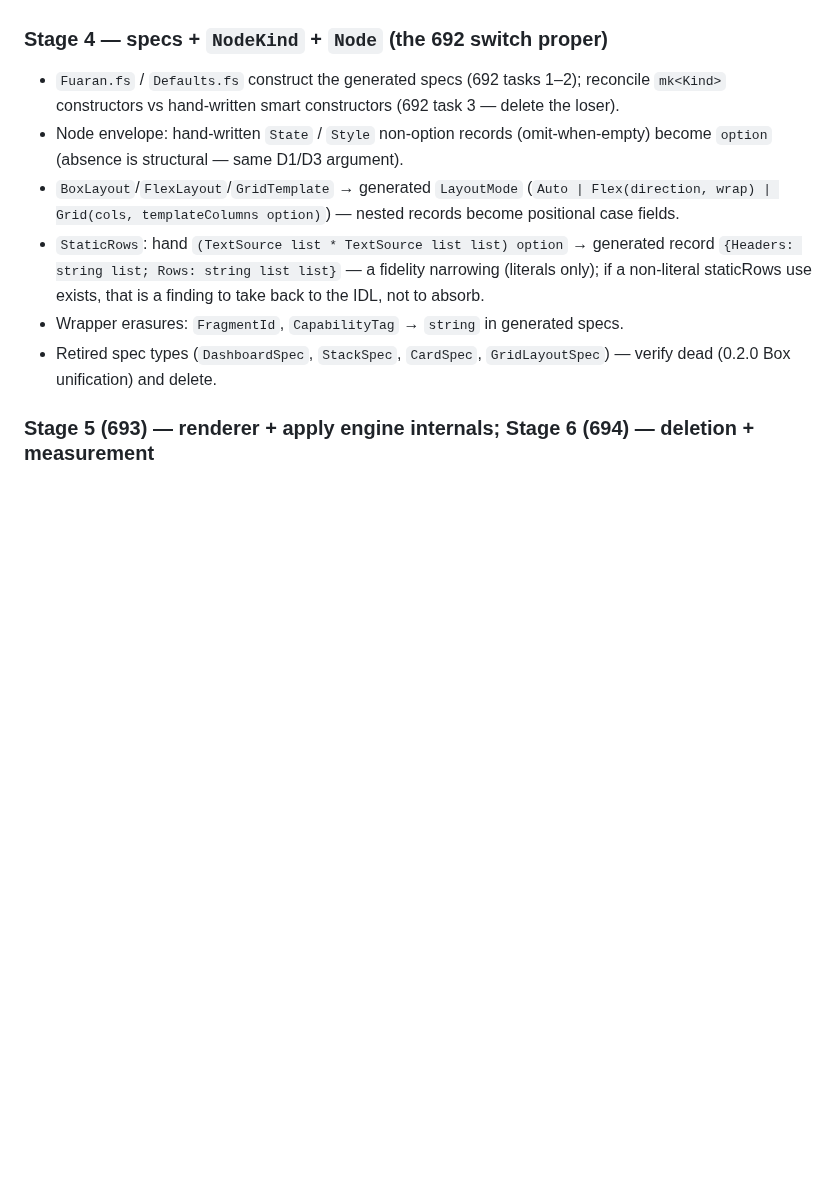
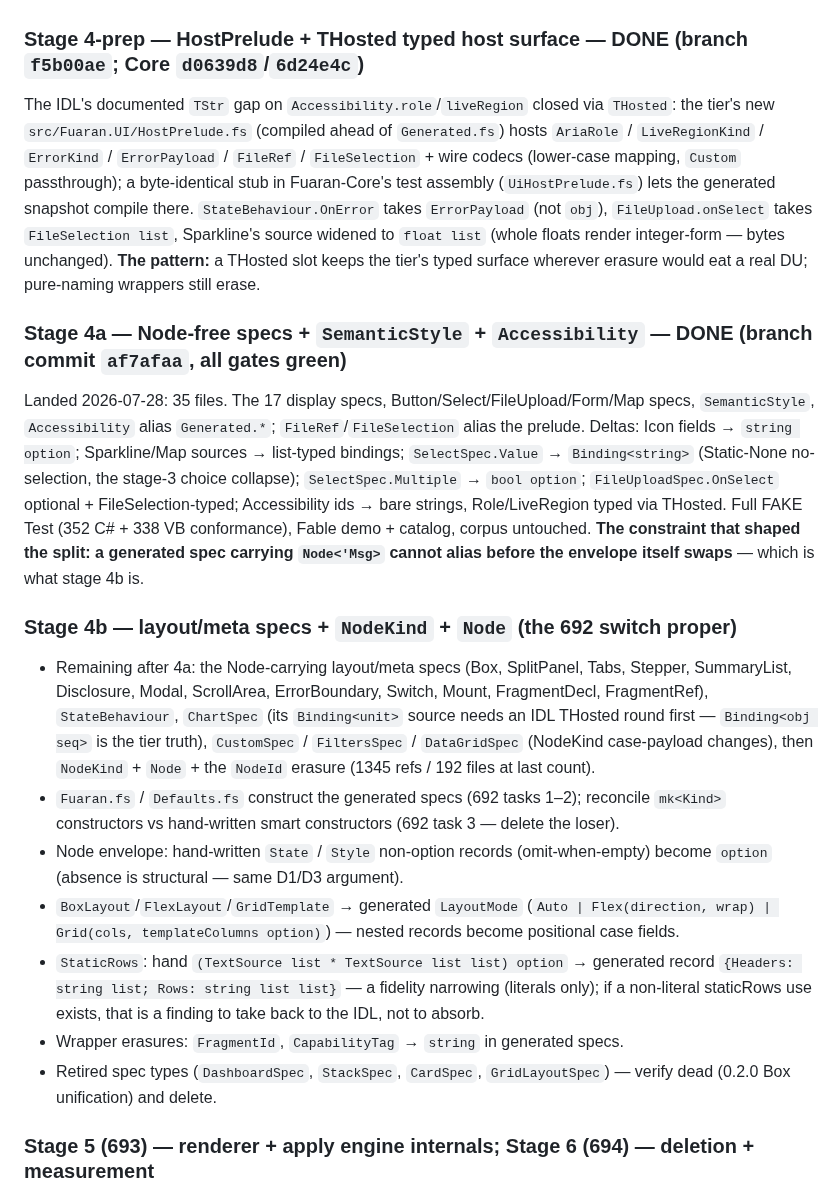
Before and after one commit to fuaran-ui/fuaran-dotnet, a Markdown page: docs/migrations/692-694-swap-plan.md, the part around the change. Drawn GitHub-style; blank space fills up the shorter version.

Commit message:
docs(migrations): swap plan — stage 4-prep + 4a done; 4b scope pinned
Co-Authored-By: Claude Fable 5 <noreply@anthropic.com>

```diff
--- a/docs/migrations/692-694-swap-plan.md
+++ b/docs/migrations/692-694-swap-plan.md
@@ -104,8 +104,38 @@ Fable demo AND catalog clean, zero corpus byte changes. As planned, plus:
   to the same class; the catalog Fable leg is the gate that sees it.
 - `ColumnErased` / `CellKindErased` stayed hand-written this stage (they reference `Node` — stage 4).
 
-### Stage 4 — specs + `NodeKind` + `Node` (the 692 switch proper)
+### Stage 4-prep — HostPrelude + THosted typed host surface — **DONE (branch `f5b00ae`; Core `d0639d8`/`6d24e4c`)**
 
+The IDL's documented `TStr` gap on `Accessibility.role`/`liveRegion` closed via `THosted`: the tier's
+new `src/Fuaran.UI/HostPrelude.fs` (compiled ahead of `Generated.fs`) hosts `AriaRole` /
+`LiveRegionKind` / `ErrorKind` / `ErrorPayload` / `FileRef` / `FileSelection` + wire codecs
+(lower-case mapping, `Custom` passthrough); a byte-identical stub in Fuaran-Core's test assembly
+(`UiHostPrelude.fs`) lets the generated snapshot compile there. `StateBehaviour.OnError` takes
+`ErrorPayload` (not `obj`), `FileUpload.onSelect` takes `FileSelection list`, Sparkline's source
+widened to `float list` (whole floats render integer-form — bytes unchanged). **The pattern:** a
+THosted slot keeps the tier's typed surface wherever erasure would eat a real DU; pure-naming
+wrappers still erase.
+
+### Stage 4a — Node-free specs + `SemanticStyle` + `Accessibility` — **DONE (branch commit `af7afaa`, all gates green)**
+
+Landed 2026-07-28: 35 files. The 17 display specs, Button/Select/FileUpload/Form/Map specs,
+`SemanticStyle`, `Accessibility` alias `Generated.*`; `FileRef`/`FileSelection` alias the prelude.
+Deltas: Icon fields → `string option`; Sparkline/Map sources → list-typed bindings;
+`SelectSpec.Value` → `Binding<string>` (Static-None no-selection, the stage-3 choice collapse);
+`SelectSpec.Multiple` → `bool option`; `FileUploadSpec.OnSelect` optional + FileSelection-typed;
+Accessibility ids → bare strings, Role/LiveRegion typed via THosted. Full FAKE Test (352 C# + 338 VB
+conformance), Fable demo + catalog, corpus untouched. **The constraint that shaped the split: a
+generated spec carrying `Node<'Msg>` cannot alias before the envelope itself swaps** — which is what
+stage 4b is.
+
+### Stage 4b — layout/meta specs + `NodeKind` + `Node` (the 692 switch proper)
+
+- Remaining after 4a: the Node-carrying layout/meta specs (Box, SplitPanel, Tabs, Stepper,
+  SummaryList, Disclosure, Modal, ScrollArea, ErrorBoundary, Switch, Mount, FragmentDecl,
+  FragmentRef), `StateBehaviour`, `ChartSpec` (its `Binding<unit>` source needs an IDL THosted
+  round first — `Binding<obj seq>` is the tier truth), `CustomSpec` / `FiltersSpec` /
+  `DataGridSpec` (NodeKind case-payload changes), then `NodeKind` + `Node` + the `NodeId` erasure
+  (1345 refs / 192 files at last count).
 - `Fuaran.fs` / `Defaults.fs` construct the generated specs (692 tasks 1–2); reconcile `mk<Kind>`
   constructors vs hand-written smart constructors (692 task 3 — delete the loser).
 - Node envelope: hand-written `State` / `Style` non-option records (omit-when-empty) become
```
